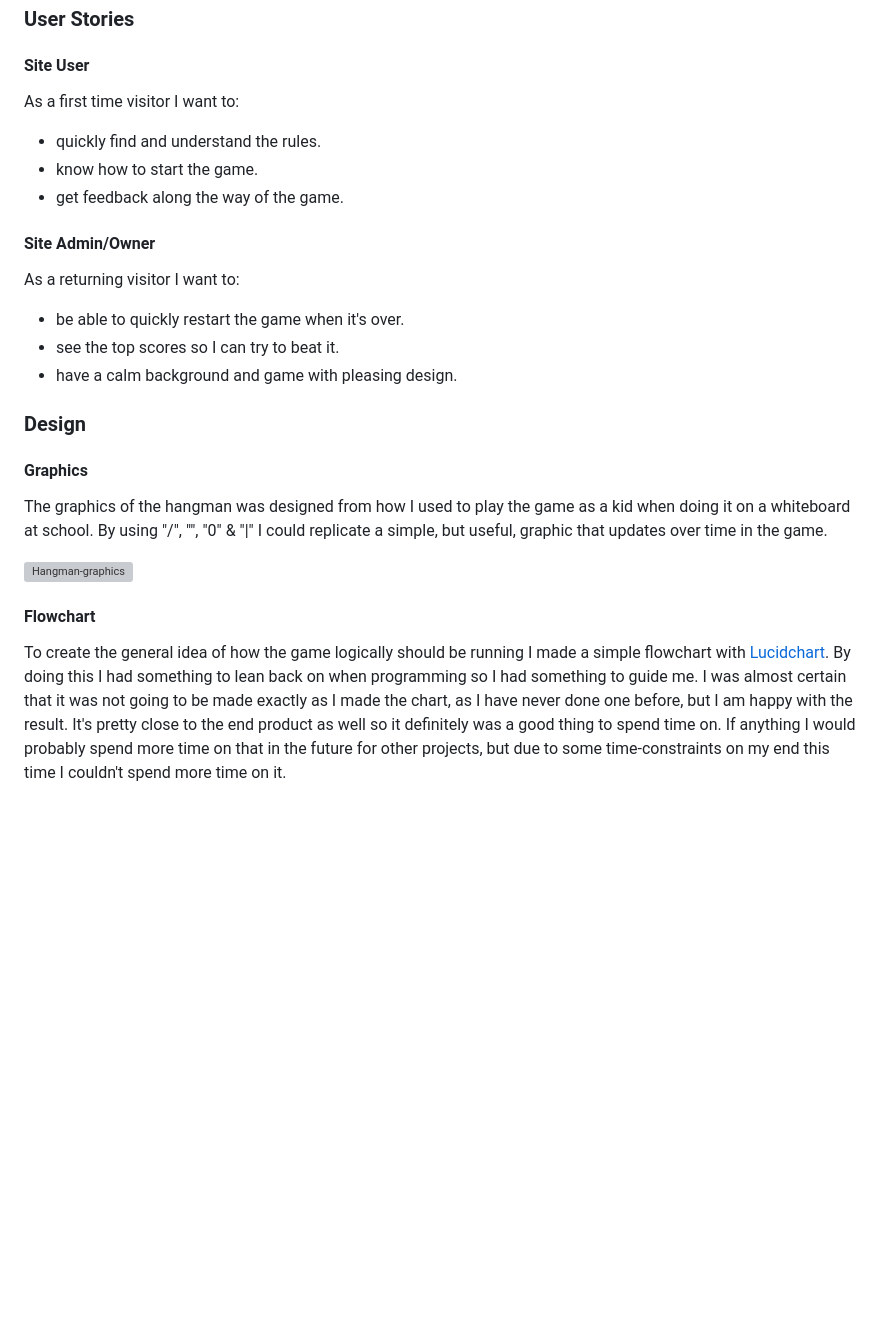
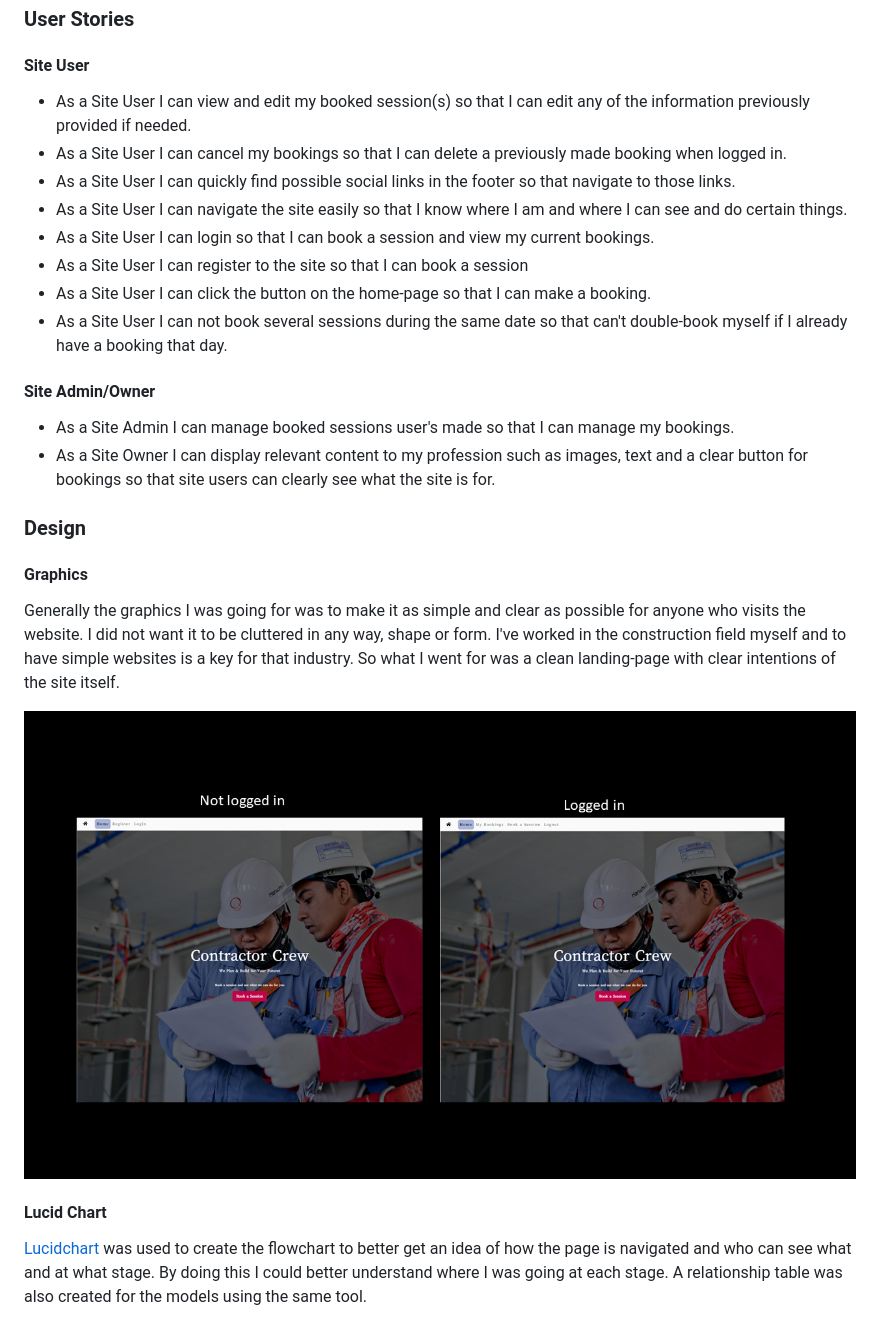
Before and after one commit to BjornRodin/book-a-contractor, a Markdown page: README.md, the part around the change printed below. Drawn GitHub-style; pictures changed too: static/documentation/readme-images/general-graphics.png (added); blank space fills up the shorter version; grey boxes are pictures that could not be loaded.

Commit message:
Add content to readme and fixed 'active' links for navbar and removed redundant code in urls.py and views.py

```diff
--- a/README.md
+++ b/README.md
@@ -62,24 +62,26 @@ The goal for this website is to provide people with an simple and easy way to ge
 ### User Stories
 
 #### Site User
-As a first time visitor I want to:
-- quickly find and understand the rules.
-- know how to start the game.
-- get feedback along the way of the game.
+- As a Site User I can view and edit my booked session(s) so that I can edit any of the information previously provided if needed.
+- As a Site User I can cancel my bookings so that I can delete a previously made booking when logged in.
+- As a Site User I can quickly find possible social links in the footer so that navigate to those links.
+- As a Site User I can navigate the site easily so that I know where I am and where I can see and do certain things.
+- As a Site User I can login so that I can book a session and view my current bookings.
+- As a Site User I can register to the site so that I can book a session
+- As a Site User I can click the button on the home-page so that I can make a booking.
+- As a Site User I can not book several sessions during the same date so that can't double-book myself if I already have a booking that day.
 
 #### Site Admin/Owner
-As a returning visitor I want to:
-- be able to quickly restart the game when it's over.
-- see the top scores so I can try to beat it.
-- have a calm background and game with pleasing design.
+- As a Site Admin I can manage booked sessions user's made so that I can manage my bookings.
+- As a Site Owner I can display relevant content to my profession such as images, text and a clear button for bookings so that site users can clearly see what the site is for.
 
 ### Design
 
 #### Graphics
-The graphics of the hangman was designed from how I used to play the game as a kid when doing it on a whiteboard at school. By using "/", "\", "0" & "|" I could replicate a simple, but useful, graphic that updates over time in the game.
+Generally the graphics I was going for was to make it as simple and clear as possible for anyone who visits the website. I did not want it to be cluttered in any way, shape or form. I've worked in the construction field myself and to have simple websites is a key for that industry. So what I went for was a clean landing-page with clear intentions of the site itself.
 
-![Hangman-graphics](documentation/readme-images/hangman-graphic.JPG)
+![General-graphics](static/documentation/readme-images/general-graphics.png)
 
-#### Flowchart
-To create the general idea of how the game logically should be running I made a simple flowchart with [Lucidchart](https://www.lucidchart.com). By doing this I had something to lean back on when programming so I had something to guide me. I was almost certain that it was not going to be made exactly as I made the chart, as I have never done one before, but I am happy with the result. It's pretty close to the end product as well so it definitely was a good thing to spend time on. If anything I would probably spend more time on that in the future for other projects, but due to some time-constraints on my end this time I couldn't spend more time on it.
+#### Lucid Chart
+[Lucidchart](https://www.lucidchart.com) was used to create the flowchart to better get an idea of how the page is navigated and who can see what and at what stage. By doing this I could better understand where I was going at each stage. A relationship table was also created for the models using the same tool.
 
```
Also changed, not shown: other parts of README.md (+3 -1 lines), static/documentation/readme-images/book-a-session.PNG (added), static/documentation/readme-images/flowchart.PNG (added), static/documentation/readme-images/nav-bar-login.PNG (added), static/documentation/readme-images/nav-bar.PNG (added), static/documentation/readme-images/relation-diagram.PNG (added), 4 other files.
